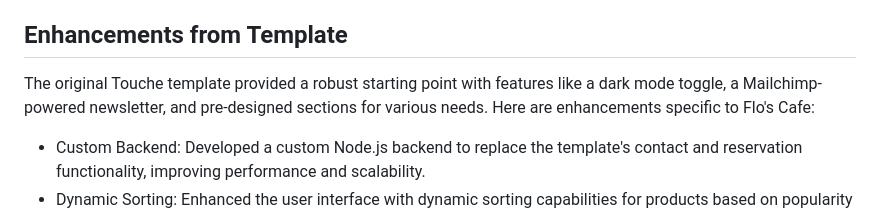
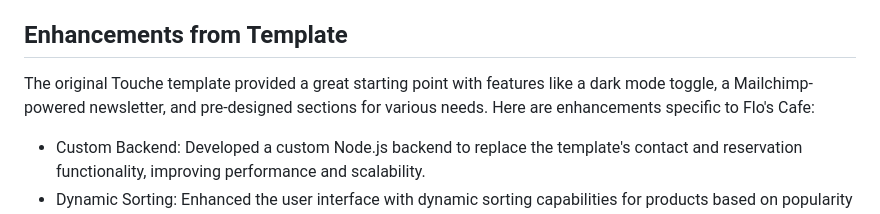
Before and after one commit to SNMeans/FullStack-CoffeeShop, a Markdown page: README.md, the part around the change. GitHub-like rendering.

```diff
--- a/README.md
+++ b/README.md
@@ -25,7 +25,7 @@ Flo's Cafe is an innovative web platform designed for a mobile coffee shop that
 - Real-time Updates: Leveraging Node.js, the site provides real-time updates on order status and event bookings.
 
 ## Enhancements from Template
-The original Touche template provided a robust starting point with features like a dark mode toggle, a Mailchimp-powered newsletter, and pre-designed sections for various needs. Here are enhancements specific to Flo's Cafe:
+The original Touche template provided a great starting point with features like a dark mode toggle, a Mailchimp-powered newsletter, and pre-designed sections for various needs. Here are enhancements specific to Flo's Cafe:
 
 - Custom Backend: Developed a custom Node.js backend to replace the template's contact and reservation functionality, improving performance and scalability.
 - Dynamic Sorting: Enhanced the user interface with dynamic sorting capabilities for products based on popularity and price using JavaScript and Node.js.
```
